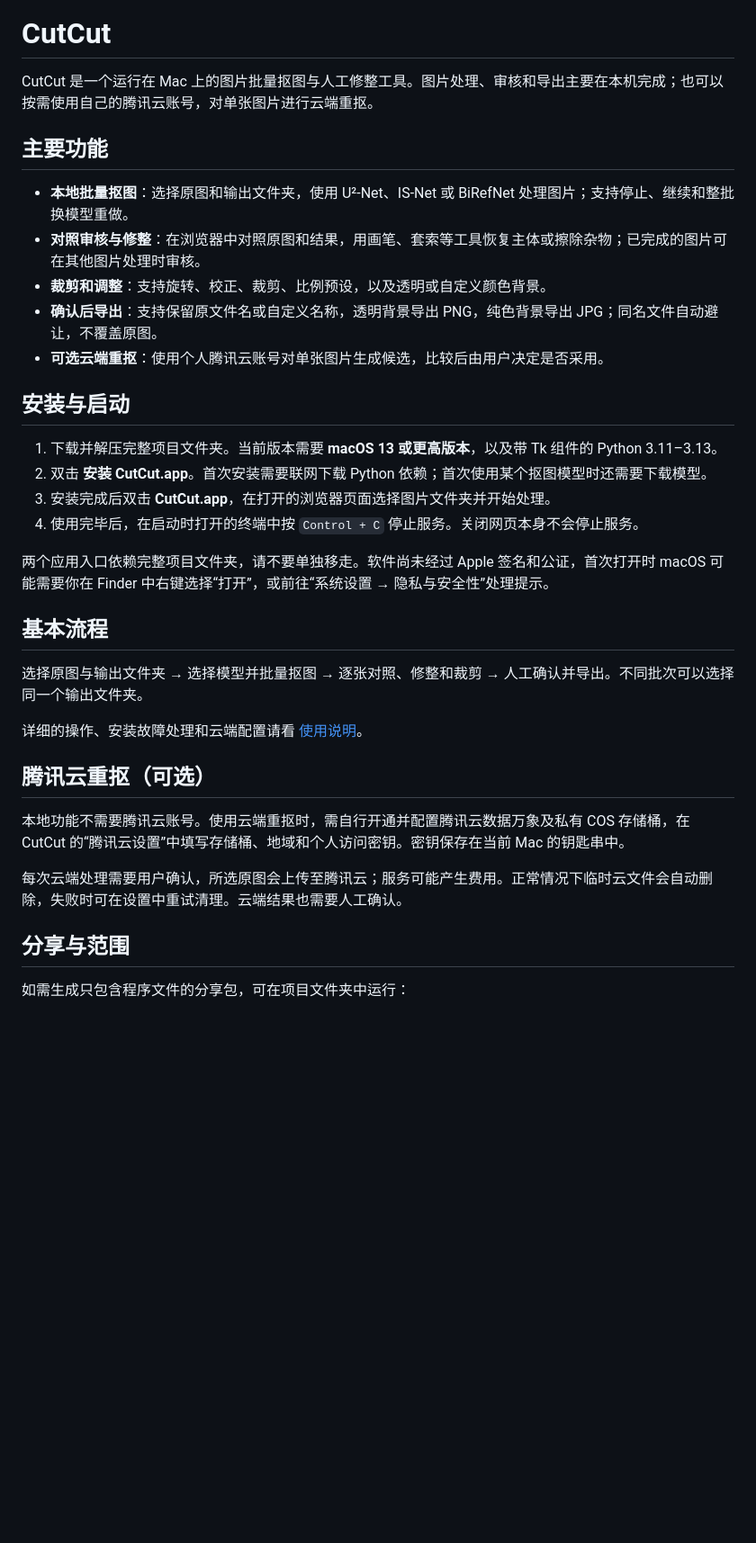
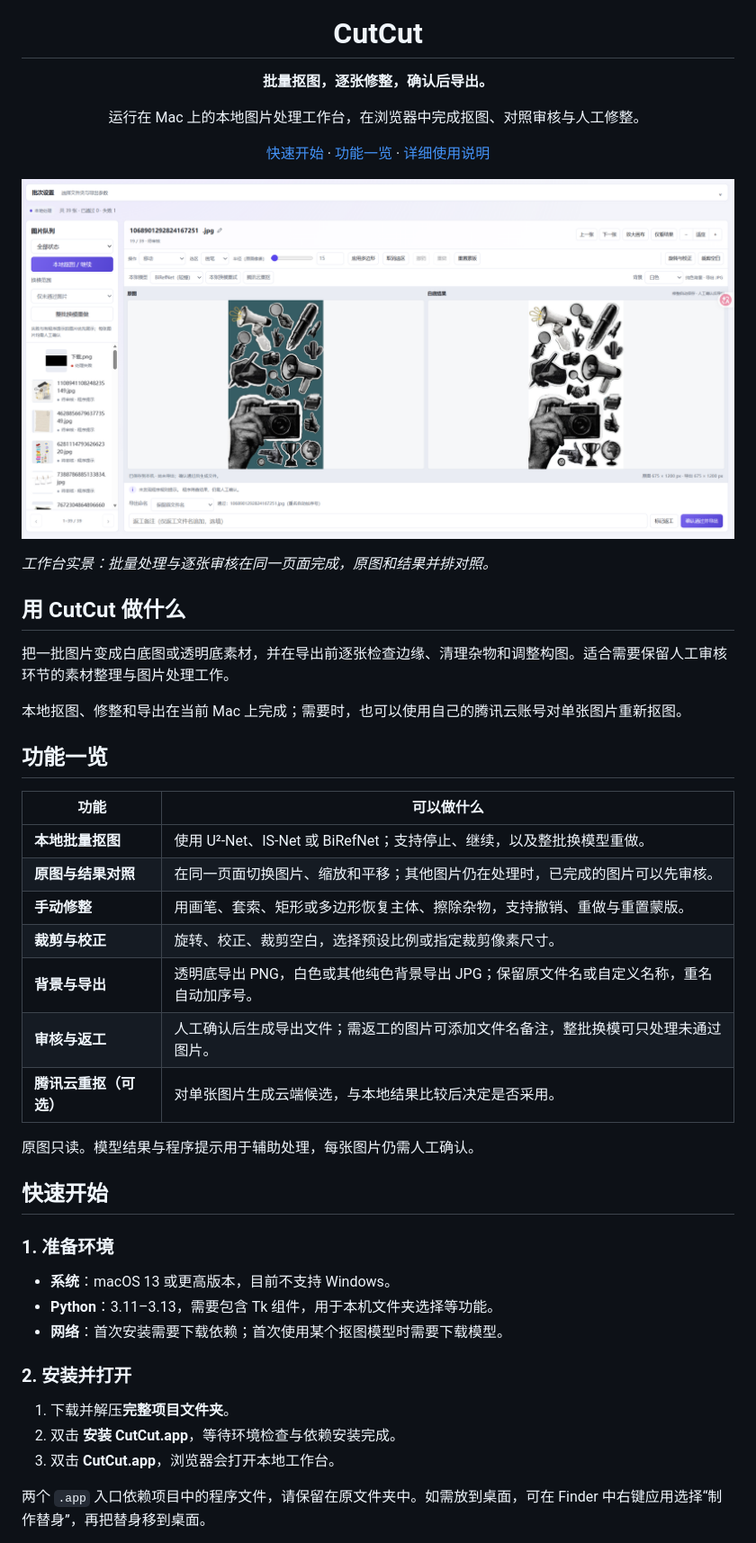
Before and after one commit to Licorn-lab/Cutcut, a Markdown page: README.md, the part around one of its changes. Shown at 90% size. Rendered like a GitHub page; pictures changed too: assets/screenshots/cutcut-workspace.png (added); blank space fills up the shorter version.

Commit message:
readme更新·

```diff
--- a/README.md
+++ b/README.md
@@ -1,36 +5,50 @@
 # CutCut
 
-CutCut 是一个运行在 Mac 上的图片批量抠图与人工修整工具。图片处理、审核和导出主要在本机完成；也可以按需使用自己的腾讯云账号，对单张图片进行云端重抠。
+**批量抠图，逐张修整，确认后导出。**
 
-## 主要功能
+运行在 Mac 上的本地图片处理工作台，在浏览器中完成抠图、对照审核与人工修整。
 
-- **本地批量抠图**：选择原图和输出文件夹，使用 U²-Net、IS-Net 或 BiRefNet 处理图片；支持停止、继续和整批换模型重做。
-- **对照审核与修整**：在浏览器中对照原图和结果，用画笔、套索等工具恢复主体或擦除杂物；已完成的图片可在其他图片处理时审核。
-- **裁剪和调整**：支持旋转、校正、裁剪、比例预设，以及透明或自定义颜色背景。
-- **确认后导出**：支持保留原文件名或自定义名称，透明背景导出 PNG，纯色背景导出 JPG；同名文件自动避让，不覆盖原图。
-- **可选云端重抠**：使用个人腾讯云账号对单张图片生成候选，比较后由用户决定是否采用。
+[快速开始](#快速开始) · [功能一览](#功能一览) · [详细使用说明](使用说明.md)
 
-## 安装与启动
+</div>
 
-1. 下载并解压完整项目文件夹。当前版本需要 **macOS 13 或更高版本**，以及带 Tk 组件的 Python 3.11–3.13。
-2. 双击 **安装 CutCut.app**。首次安装需要联网下载 Python 依赖；首次使用某个抠图模型时还需要下载模型。
-3. 安装完成后双击 **CutCut.app**，在打开的浏览器页面选择图片文件夹并开始处理。
-4. 使用完毕后，在启动时打开的终端中按 `Control + C` 停止服务。关闭网页本身不会停止服务。
+![CutCut 工作台：左侧图片队列，中间原图与白底结果对照，下方人工确认并导出](assets/screenshots/cutcut-workspace.png)
 
-两个应用入口依赖完整项目文件夹，请不要单独移走。软件尚未经过 Apple 签名和公证，首次打开时 macOS 可能需要你在 Finder 中右键选择“打开”，或前往“系统设置 → 隐私与安全性”处理提示。
+*工作台实景：批量处理与逐张审核在同一页面完成，原图和结果并排对照。*
 
-## 基本流程
+## 用 CutCut 做什么
 
-选择原图与输出文件夹 → 选择模型并批量抠图 → 逐张对照、修整和裁剪 → 人工确认并导出。不同批次可以选择同一个输出文件夹。
+把一批图片变成白底图或透明底素材，并在导出前逐张检查边缘、清理杂物和调整构图。适合需要保留人工审核环节的素材整理与图片处理工作。
 
-详细的操作、安装故障处理和云端配置请看 [使用说明](使用说明.md)。
+本地抠图、修整和导出在当前 Mac 上完成；需要时，也可以使用自己的腾讯云账号对单张图片重新抠图。
 
-## 腾讯云重抠（可选）
+## 功能一览
 
-本地功能不需要腾讯云账号。使用云端重抠时，需自行开通并配置腾讯云数据万象及私有 COS 存储桶，在 CutCut 的“腾讯云设置”中填写存储桶、地域和个人访问密钥。密钥保存在当前 Mac 的钥匙串中。
+| 功能 | 可以做什么 |
+| --- | --- |
+| **本地批量抠图** | 使用 U²-Net、IS-Net 或 BiRefNet；支持停止、继续，以及整批换模型重做。 |
+| **原图与结果对照** | 在同一页面切换图片、缩放和平移；其他图片仍在处理时，已完成的图片可以先审核。 |
+| **手动修整** | 用画笔、套索、矩形或多边形恢复主体、擦除杂物，支持撤销、重做与重置蒙版。 |
+| **裁剪与校正** | 旋转、校正、裁剪空白，选择预设比例或指定裁剪像素尺寸。 |
+| **背景与导出** | 透明底导出 PNG，白色或其他纯色背景导出 JPG；保留原文件名或自定义名称，重名自动加序号。 |
+| **审核与返工** | 人工确认后生成导出文件；需返工的图片可添加文件名备注，整批换模可只处理未通过图片。 |
+| **腾讯云重抠（可选）** | 对单张图片生成云端候选，与本地结果比较后决定是否采用。 |
 
-每次云端处理需要用户确认，所选原图会上传至腾讯云；服务可能产生费用。正常情况下临时云文件会自动删除，失败时可在设置中重试清理。云端结果也需要人工确认。
+原图只读。模型结果与程序提示用于辅助处理，每张图片仍需人工确认。
 
-## 分享与范围
+## 快速开始
 
-如需生成只包含程序文件的分享包，可在项目文件夹中运行：
+### 1. 准备环境
+
+- **系统**：macOS 13 或更高版本，目前不支持 Windows。
+- **Python**：3.11–3.13，需要包含 Tk 组件，用于本机文件夹选择等功能。
+- **网络**：首次安装需要下载依赖；首次使用某个抠图模型时需要下载模型。
+
+### 2. 安装并打开
+
+1. 下载并解压**完整项目文件夹**。
+2. 双击 **安装 CutCut.app**，等待环境检查与依赖安装完成。
+3. 双击 **CutCut.app**，浏览器会打开本地工作台。
+
+两个 `.app` 入口依赖项目中的程序文件，请保留在原文件夹中。如需放到桌面，可在 Finder 中右键应用选择“制作替身”，再把替身移到桌面。
+
```
Also changed, not shown: other parts of README.md (+69 -1 lines).
